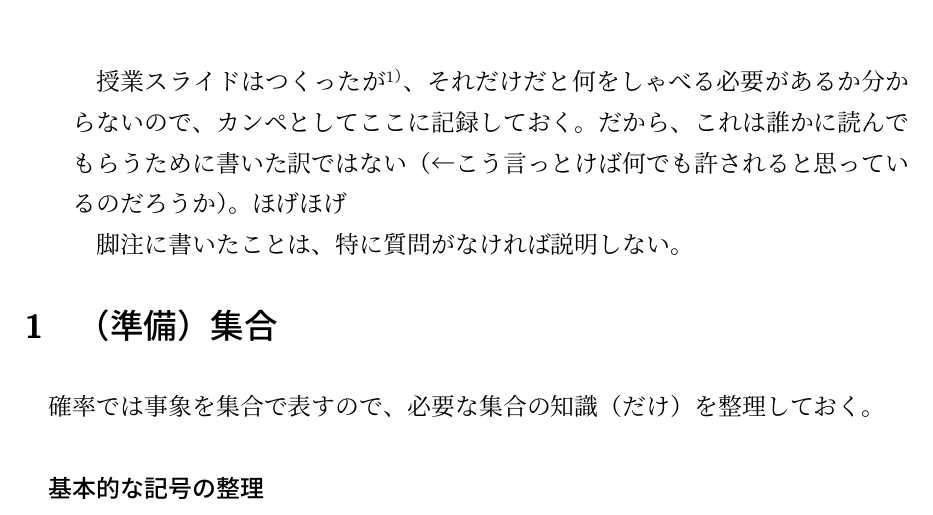
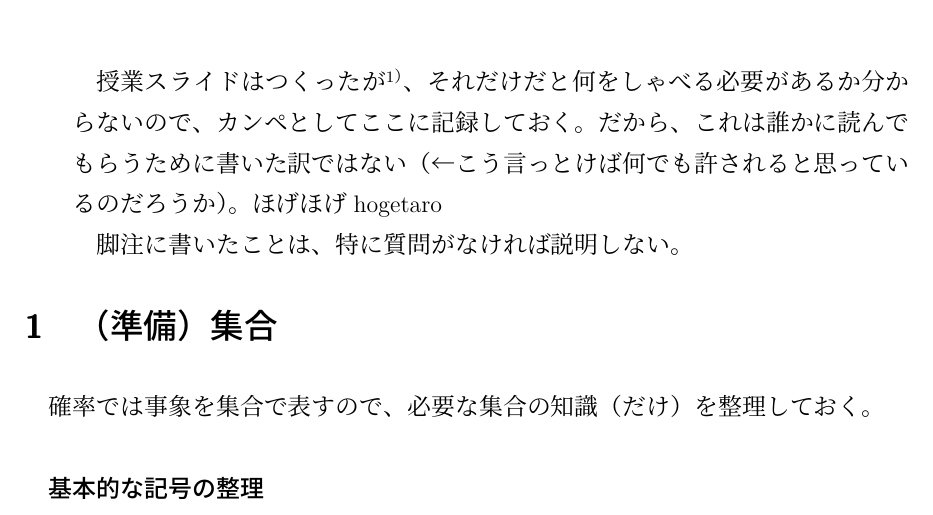
Before and after one commit to sodesudesu/suA, a LaTeX CV (prob/resume/prob_resume.tex): part of page 1 of 22, cut so that both start at the same text. Compiled offline with upLaTeX and dvipdfmx.

Commit message:
はて、emacsでの変更は反映できているのでしょうか。
ここに書けばいいのですか

```diff
--- a/prob/resume/prob_resume.tex
+++ b/prob/resume/prob_resume.tex
@@ -54,7 +54,7 @@ TAIYO
 また、本資料の拡大版（22pt）もダウンロードできる。
 高校生が電車やバスでの通学中にスマートフォンなどの小さな画面で予習をするのに役に立つと思う。}、それだけだと何をしゃべる必要があるか分からないので、カンペとしてここに記録しておく。
 だから、これは誰かに読んでもらうために書いた訳ではない（←こう言っとけば何でも許されると思っているのだろうか）。
-ほげほげ
+ほげほげhogetaro
 
 脚注に書いたことは、特に質問がなければ説明しない。
 \end{quotation}
```
Also changed, not shown: prob/resume/prob_resume.pdf, 2 other files.
